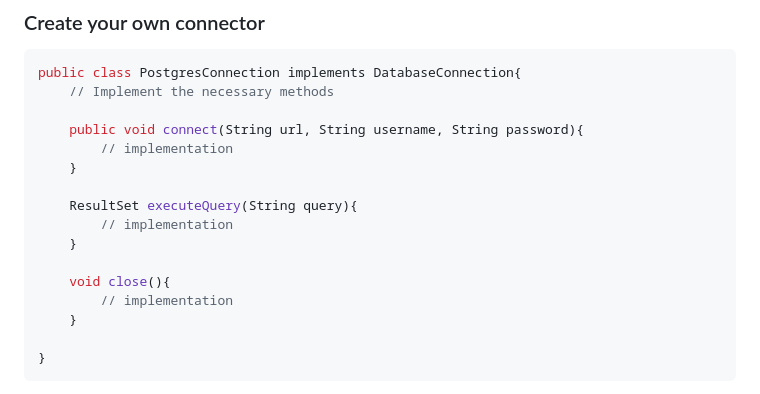
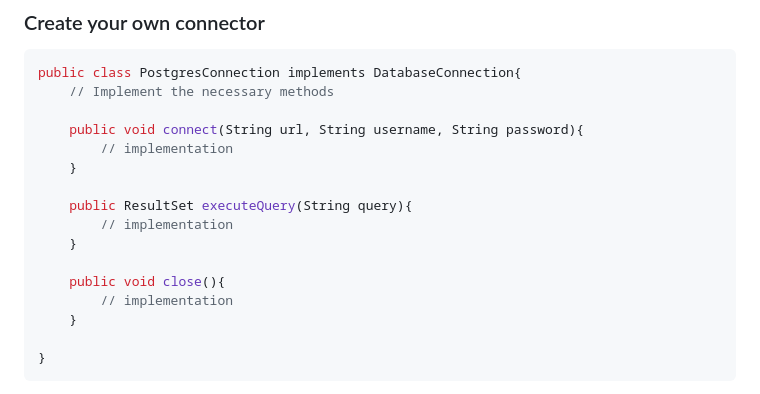
Before and after one commit to KDesp73/DataBridge, a Markdown page: README.md, the part around the change. GitHub-like rendering.

```diff
--- a/README.md
+++ b/README.md
@@ -27,11 +27,11 @@ public class PostgresConnection implements DatabaseConnection{
 		// implementation
 	}
 
-	ResultSet executeQuery(String query){
+	public ResultSet executeQuery(String query){
 		// implementation
 	}
 
-	void close(){
+	public void close(){
 		// implementation
 	}
 
```
